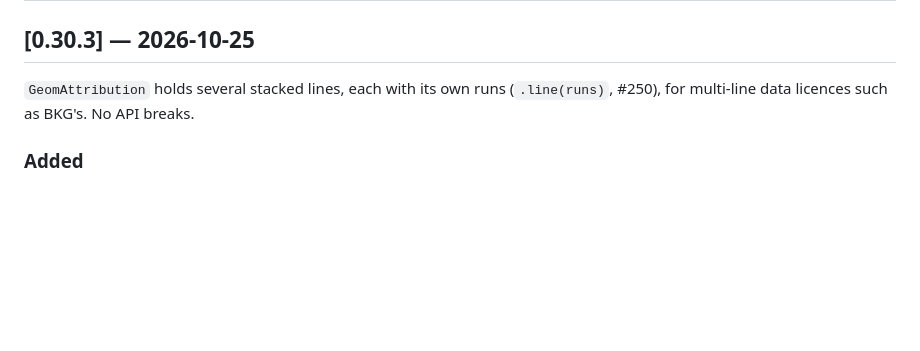
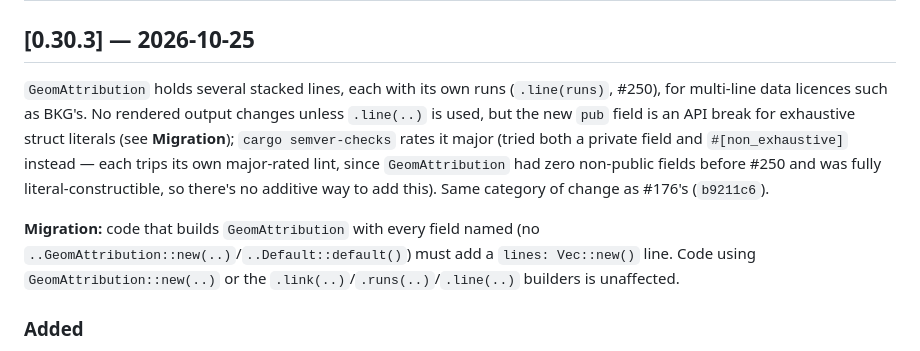
Before and after one commit to sipemu/ggplot-rs, a Markdown page: CHANGELOG.md, the part around the change. Drawn GitHub-style; blank space fills up the shorter version.

Commit message:
docs(changelog): correct #250's false "no API breaks" claim, add migration note
0.30.3's CHANGELOG entry for #250 (GeomAttribution::line) claimed "No
API breaks", but cargo semver-checks rates it major:
constructible_struct_adds_field, GeomAttribution.lines. Tried avoiding
it two other ways before settling here — a private field instead
trips constructible_struct_adds_private_field, and #[non_exhaustive]
trips struct_marked_non_exhaustive — both also rated major.
GeomAttribution had zero non-public fields before #250 and was fully
literal-constructible, so there is no additive way to add this
feature to it as-is; keeping `lines` pub (idiomatic, matches the
crate's existing convention for these builder-style geoms) is as good
as any other option. Document the real migration impact instead, the
same way #176 did for the same lint (b9211c6).

Co-Authored-By: Claude Sonnet 5 <noreply@anthropic.com>

```diff
--- a/CHANGELOG.md
+++ b/CHANGELOG.md
@@ -7,7 +7,21 @@ All notable changes to this project are documented here. The format follows
 
 ## [0.30.3] — 2026-10-25
 
-`GeomAttribution` holds several stacked lines, each with its own runs (`.line(runs)`, #250), for multi-line data licences such as BKG's. No API breaks.
+`GeomAttribution` holds several stacked lines, each with its own runs
+(`.line(runs)`, #250), for multi-line data licences such as BKG's. No
+rendered output changes unless `.line(..)` is used, but the new `pub`
+field is an API break for exhaustive struct literals (see
+**Migration**); `cargo semver-checks` rates it major (tried both a
+private field and `#[non_exhaustive]` instead — each trips its own
+major-rated lint, since `GeomAttribution` had zero non-public fields
+before #250 and was fully literal-constructible, so there's no
+additive way to add this). Same category of change as #176's
+(`b9211c6`).
+
+**Migration:** code that builds `GeomAttribution` with every field
+named (no `..GeomAttribution::new(..)`/`..Default::default()`) must
+add a `lines: Vec::new()` line. Code using `GeomAttribution::new(..)`
+or the `.link(..)`/`.runs(..)`/`.line(..)` builders is unaffected.
 
 ### Added
 - **`GeomAttribution` (`annotation_attribution`) can hold several stacked
```
